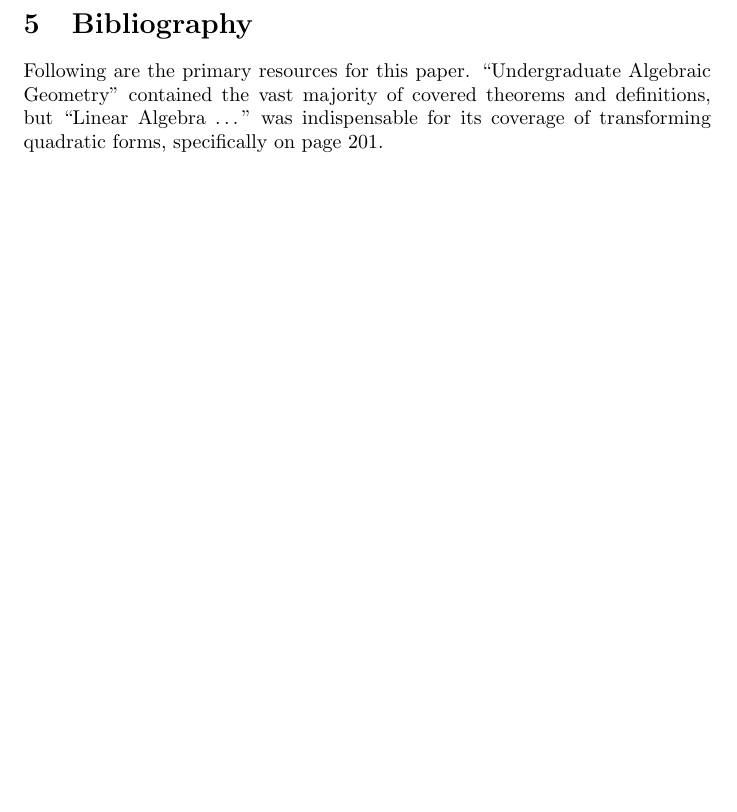
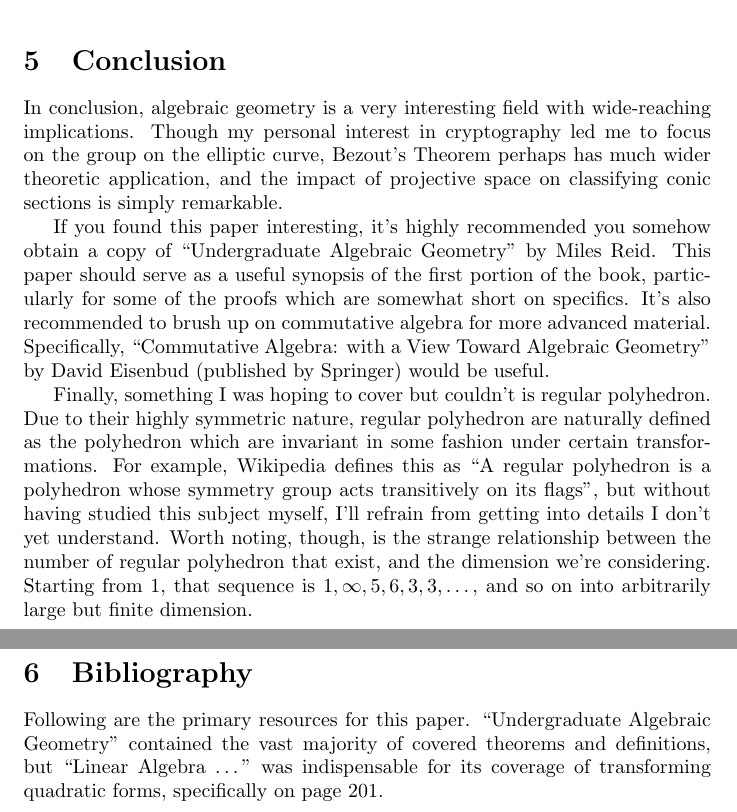
Before and after one commit to zandi/Geometry-Term-Paper, a LaTeX paper (main.tex, which reads conclusion.tex): part of page 15 of 15 before the commit and two parts of pages 15 and 16 of 16 after it, the two joined at a grey line, cut at the place of the change, the shorter picture padded with empty space. Compiled offline with pdfLaTeX.

Commit message:
actually, having a conclusion seems like a nice way to wrap things up.

```diff
--- /dev/null
+++ b/conclusion.tex
@@ -0,0 +1,32 @@
+\section{Conclusion}
+
+In conclusion, algebraic geometry is a very interesting
+field with wide-reaching implications. Though my personal interest
+in cryptography led me to focus on the group on
+the elliptic curve, Bezout's Theorem perhaps has much wider
+theoretic application, and the impact of projective space
+on classifying conic sections is simply remarkable.
+
+If you found this paper interesting, it's highly
+recommended you somehow obtain a copy of
+``Undergraduate Algebraic Geometry" by Miles Reid. This
+paper should serve as a useful synopsis of the first portion
+of the book, particularly for some of the proofs which
+are somewhat short on specifics. It's also recommended
+to brush up on commutative algebra for more advanced material.
+Specifically,
+``Commutative Algebra: with a View Toward Algebraic Geometry"
+by David Eisenbud (published by Springer) would be useful.
+
+Finally, something I was hoping to cover but couldn't is
+regular polyhedron. Due to their highly symmetric nature,
+regular polyhedron are naturally defined as the polyhedron
+which are invariant in some fashion under certain transformations.
+For example, Wikipedia defines this as ``A regular polyhedron is a polyhedron
+whose symmetry group acts transitively on its flags", but without
+having studied this subject myself, I'll refrain from
+getting into details I don't yet understand. Worth noting,
+though, is the strange relationship between the number of
+regular polyhedron that exist, and the dimension we're considering.
+Starting from 1, that sequence is $1,\infty,5,6,3,3,\dots$, and
+so on into arbitrarily large but finite dimension.
--- a/main.tex
+++ b/main.tex
@@ -38,6 +38,7 @@ the proofs remain the same.
 \include{conic-sections}
 \include{bezouts-theorem}
 \include{elliptic-curves}
+\include{conclusion}
 
 \include{bibliography}
 
```
Also changed, not shown: main.pdf.
